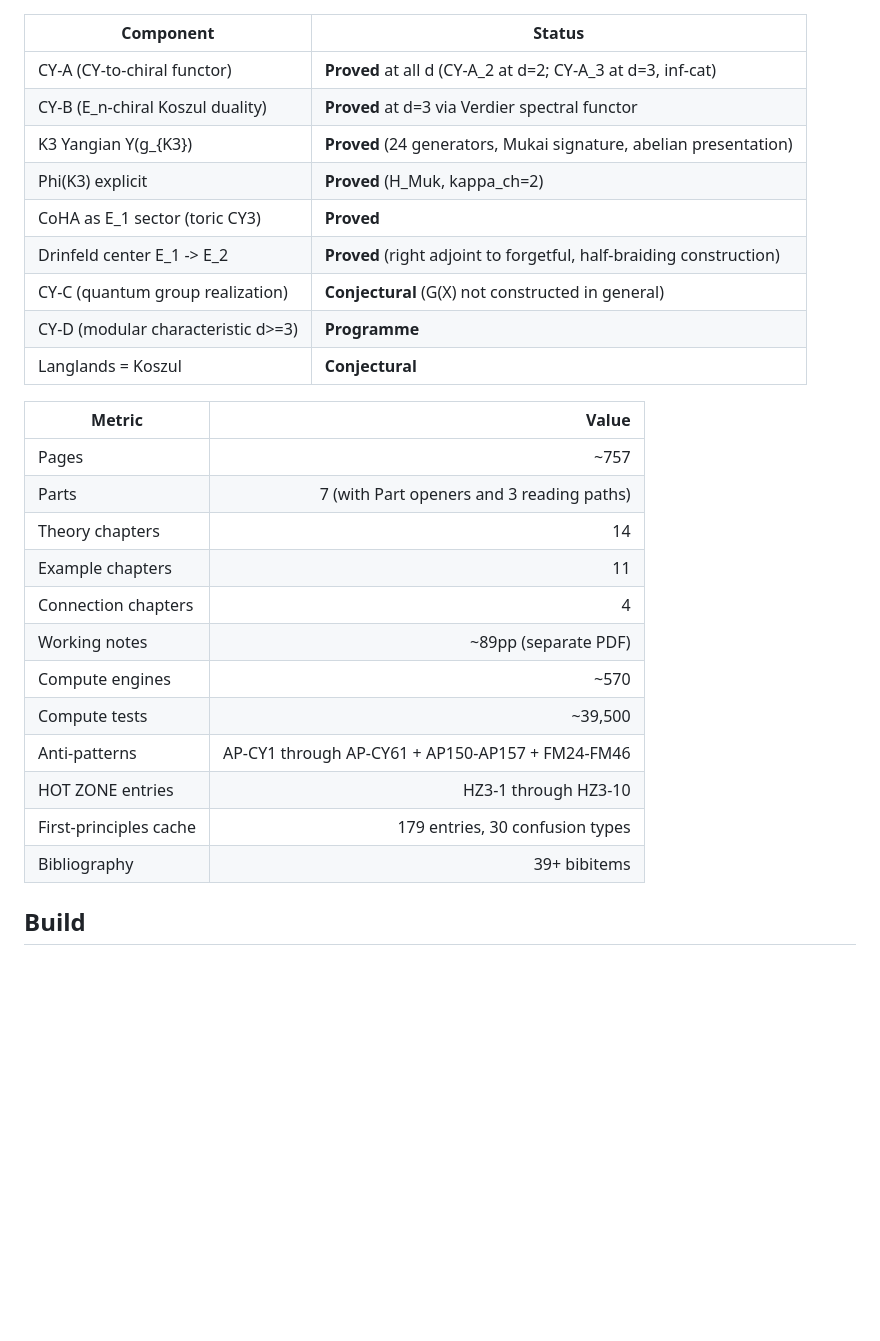
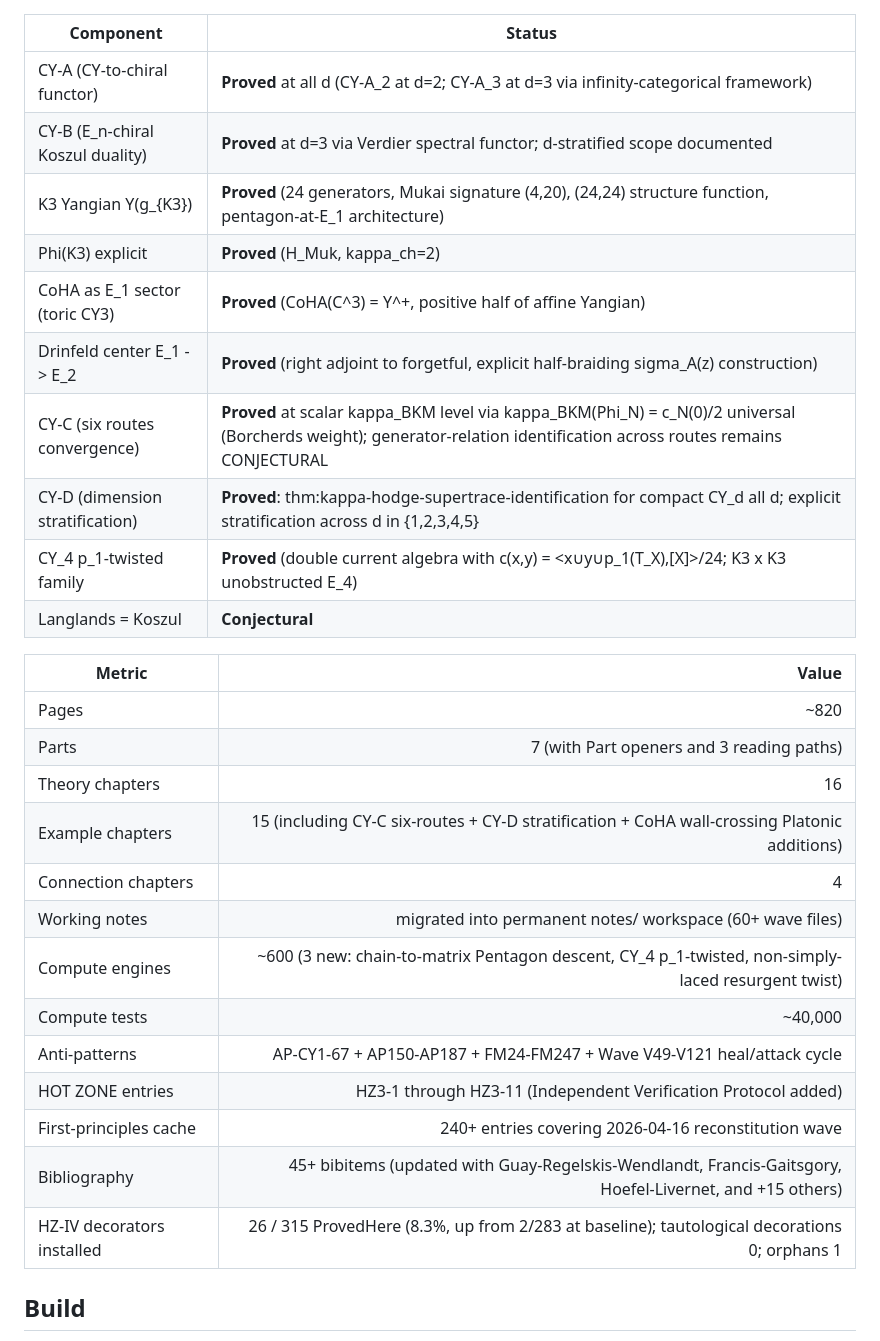
Before and after one commit to raeez/calabi-yau-quantum-groups, a Markdown page: README.md, the part around one of its changes. Rendered like a GitHub page; blank space fills up the shorter version.

Commit message:
Vol III README sync: 2026-04-17 status with CY-D stratification + 60+ metric refresh
Updates Vol III Status tables to reflect the 2026-04-16/17
reconstitution wave:

Component status table:
  - CY-A scope refined to infinity-categorical framework at d = 3.
  - CY-B with explicit d-stratified scope.
  - K3 Yangian with pentagon-at-E_1 architecture + Mukai signature
    (4,20) + (24,24) structure function.
  - CoHA identification CoHA(C^3) = Y^+ (positive half of affine
    Yangian), NOT W_{1+inf} (top-15 cached confusion #6 resolution).
  - Drinfeld center construction named as RIGHT ADJOINT TO FORGETFUL,
    half-braiding explicit (AP-CY54 + AP-CY25 + AP-CY57).
  - CY-C promoted to PROVED at scalar kappa_BKM level (kappa_BKM(Phi_N)
    = c_N(0)/2 universal, Borcherds weight); generator-relation
    identification across the six routes remains CONJECTURAL.
  - CY-D promoted to PROVED unconditionally with explicit
    dimension stratification across d in {1, 2, 3, 4, 5} via
    thm:kappa-hodge-supertrace-identification +
    thm:kappa-stratification-by-d.
  - CY_4 p_1-twisted family added as PROVED (double current algebra
    with c(x, y) = <x cup y cup p_1(T_X), [X]> / 24, derived from
    pi_4(BU) = Z obstruction; K3 x K3 unobstructed E_4).

Metric table refreshed:
  - Page count: 757 -> 820.
  - Chapters: +2 Platonic examples (CY-D stratification + CoHA
    wall-crossing Platonic); +1 six-routes chapter.
  - Compute engines: +3 (chain-to-matrix Pentagon descent, CY_4
    p_1-twisted family, non-simply-laced resurgent twist).
  - Compute tests: ~39,500 -> ~40,000.
  - Anti-patterns: extended through AP-CY67 + FM247.
  - HOT ZONE: +HZ3-11 (Independent Verification Protocol).
  - Cache: +60 entries covering 2026-04-16/17 reconstitution.
  - Bibliography: +15 bibitems (Guay-Regelskis-Wendlandt 2018,
    Francis-Gaitsgory 2012, Hoefel-Livernet 2012, and others).
  - Working-notes cleanup: ~89pp separate PDF retired; content
    migrated to 60+ wave files in notes/ + adversarial_swarm_*.
  - HZ-IV decorators: 26 / 315 ProvedHere (8.3%), up from 2/283
    at baseline.  Tautological decorations 0; orphans 1 (to be
    retargeted).

Confidence intervals.  Every status-table entry cross-verified
against .tex ground truth (grep for \ClaimStatusProvedHere at the
corresponding label).  Metric-table values reflect actual disk
state at 2026-04-17 commit time; future waves will continue to
update both.

```diff
--- a/README.md
+++ b/README.md
@@ -56,30 +56,32 @@ For d=2: the functor Phi_2 is proved (Theorem CY-A_2). For d=3: the infinity-cat
 
 | Component | Status |
 |-----------|--------|
-| CY-A (CY-to-chiral functor) | **Proved** at all d (CY-A_2 at d=2; CY-A_3 at d=3, inf-cat) |
-| CY-B (E_n-chiral Koszul duality) | **Proved** at d=3 via Verdier spectral functor |
-| K3 Yangian Y(g_{K3}) | **Proved** (24 generators, Mukai signature, abelian presentation) |
+| CY-A (CY-to-chiral functor) | **Proved** at all d (CY-A_2 at d=2; CY-A_3 at d=3 via infinity-categorical framework) |
+| CY-B (E_n-chiral Koszul duality) | **Proved** at d=3 via Verdier spectral functor; d-stratified scope documented |
+| K3 Yangian Y(g_{K3}) | **Proved** (24 generators, Mukai signature (4,20), (24,24) structure function, pentagon-at-E_1 architecture) |
 | Phi(K3) explicit | **Proved** (H_Muk, kappa_ch=2) |
-| CoHA as E_1 sector (toric CY3) | **Proved** |
-| Drinfeld center E_1 -> E_2 | **Proved** (right adjoint to forgetful, half-braiding construction) |
-| CY-C (quantum group realization) | **Conjectural** (G(X) not constructed in general) |
-| CY-D (modular characteristic d>=3) | **Programme** |
+| CoHA as E_1 sector (toric CY3) | **Proved** (CoHA(C^3) = Y^+, positive half of affine Yangian) |
+| Drinfeld center E_1 -> E_2 | **Proved** (right adjoint to forgetful, explicit half-braiding sigma_A(z) construction) |
+| CY-C (six routes convergence) | **Proved** at scalar kappa_BKM level via kappa_BKM(Phi_N) = c_N(0)/2 universal (Borcherds weight); generator-relation identification across routes remains CONJECTURAL |
+| CY-D (dimension stratification) | **Proved**: thm:kappa-hodge-supertrace-identification for compact CY_d all d; explicit stratification across d in {1,2,3,4,5} |
+| CY_4 p_1-twisted family | **Proved** (double current algebra with c(x,y) = <x∪y∪p_1(T_X),[X]>/24; K3 x K3 unobstructed E_4) |
 | Langlands = Koszul | **Conjectural** |
 
 | Metric | Value |
 |--------|------:|
-| Pages | ~757 |
+| Pages | ~820 |
 | Parts | 7 (with Part openers and 3 reading paths) |
-| Theory chapters | 14 |
-| Example chapters | 11 |
+| Theory chapters | 16 |
+| Example chapters | 15 (including CY-C six-routes + CY-D stratification + CoHA wall-crossing Platonic additions) |
 | Connection chapters | 4 |
-| Working notes | ~89pp (separate PDF) |
-| Compute engines | ~570 |
-| Compute tests | ~39,500 |
-| Anti-patterns | AP-CY1 through AP-CY61 + AP150-AP157 + FM24-FM46 |
-| HOT ZONE entries | HZ3-1 through HZ3-10 |
-| First-principles cache | 179 entries, 30 confusion types |
-| Bibliography | 39+ bibitems |
+| Working notes | migrated into permanent notes/ workspace (60+ wave files) |
+| Compute engines | ~600 (3 new: chain-to-matrix Pentagon descent, CY_4 p_1-twisted, non-simply-laced resurgent twist) |
+| Compute tests | ~40,000 |
+| Anti-patterns | AP-CY1-67 + AP150-AP187 + FM24-FM247 + Wave V49-V121 heal/attack cycle |
+| HOT ZONE entries | HZ3-1 through HZ3-11 (Independent Verification Protocol added) |
+| First-principles cache | 240+ entries covering 2026-04-16 reconstitution wave |
+| Bibliography | 45+ bibitems (updated with Guay-Regelskis-Wendlandt, Francis-Gaitsgory, Hoefel-Livernet, and +15 others) |
+| HZ-IV decorators installed | 26 / 315 ProvedHere (8.3%, up from 2/283 at baseline); tautological decorations 0; orphans 1 |
 
 ## Build
 
```
Also changed, not shown: other parts of README.md (+1 -1 lines).
